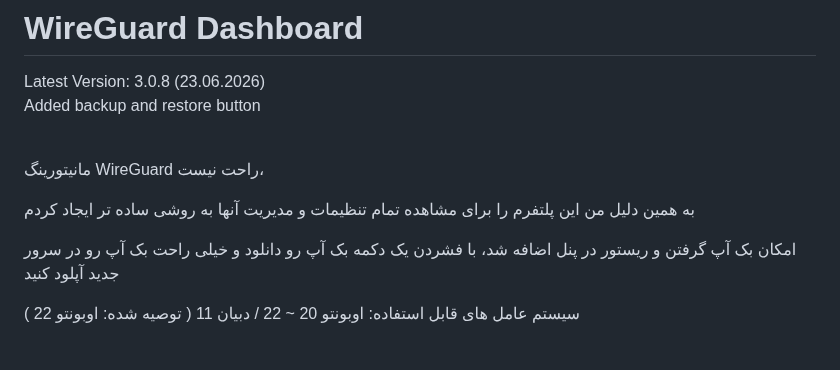
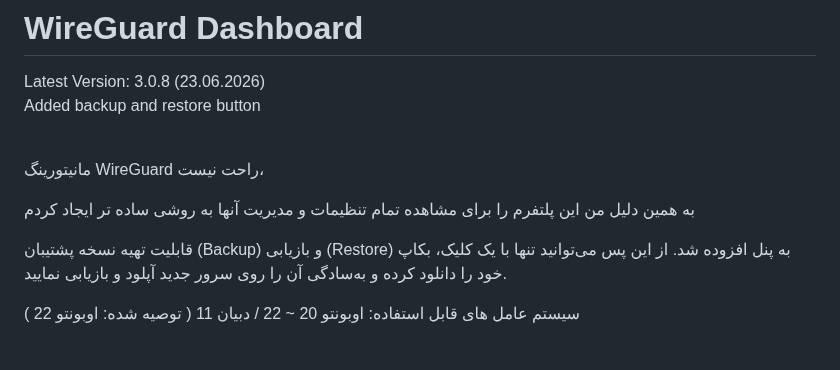
Before and after one commit to amirmbn/WireGuard-Dashboard, a Markdown page: README.md, the part around the change. Rendered like a GitHub page.

```diff
--- a/README.md
+++ b/README.md
@@ -6,7 +6,7 @@ Added backup and restore button<br><br>
 
 به همین دلیل من این پلتفرم را برای مشاهده تمام تنظیمات و مدیریت آنها به روشی ساده تر ایجاد کردم
 
-امکان بک آپ گرفتن و ریستور در پنل اضافه شد، با فشردن یک دکمه بک آپ رو دانلود و خیلی راحت بک آپ رو در سرور جدید آپلود کنید
+قابلیت تهیه نسخه پشتیبان (Backup) و بازیابی (Restore) به پنل افزوده شد. از این پس می‌توانید تنها با یک کلیک، بکاپ خود را دانلود کرده و به‌سادگی آن را روی سرور جدید آپلود و بازیابی نمایید.
 
 سیستم عامل های قابل استفاده: اوبونتو 20 ~ 22 / دبیان 11 ( توصیه شده: اوبونتو 22 )
 <br>
```
